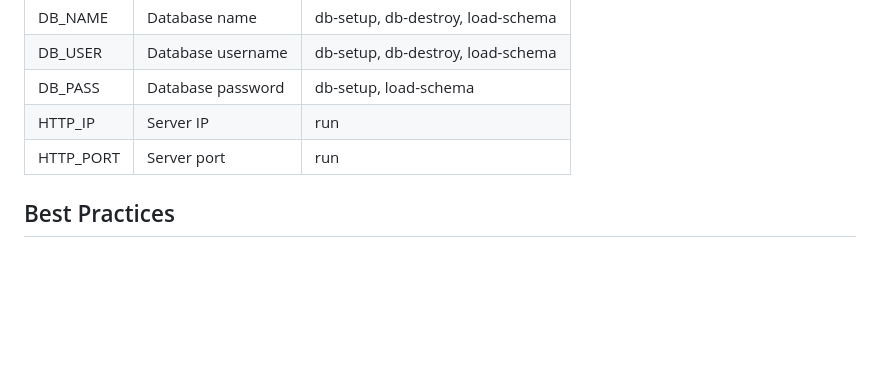
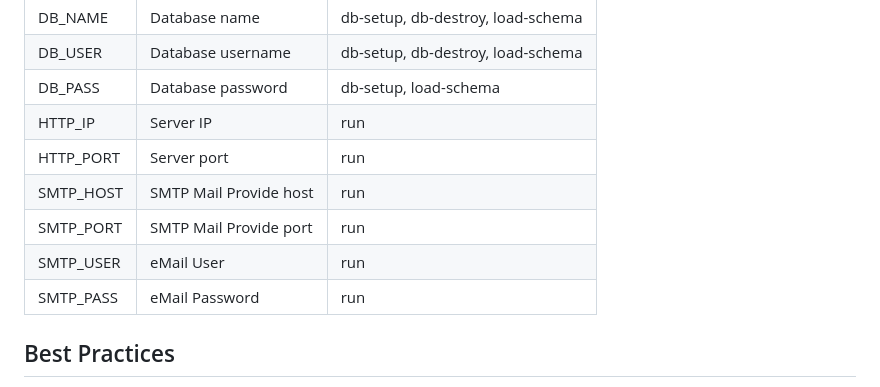
Before and after one commit to 1AbdulkarimMousa/SchemaSculptor, a Markdown page: README.md, the part around the change. GitHub-like rendering; blank space fills up the shorter version.

```diff
--- a/README.md
+++ b/README.md
@@ -84,6 +84,12 @@ Key variables used by the Makefile:
 | DB_PASS | Database password | db-setup, load-schema |
 | HTTP_IP | Server IP | run |
 | HTTP_PORT | Server port | run |
+| SMTP_HOST | SMTP Mail Provide host | run |
+| SMTP_PORT | SMTP Mail Provide port | run |
+| SMTP_USER | eMail User  | run |
+| SMTP_PASS | eMail Password | run |
+
+
 
 ## Best Practices
 
```
